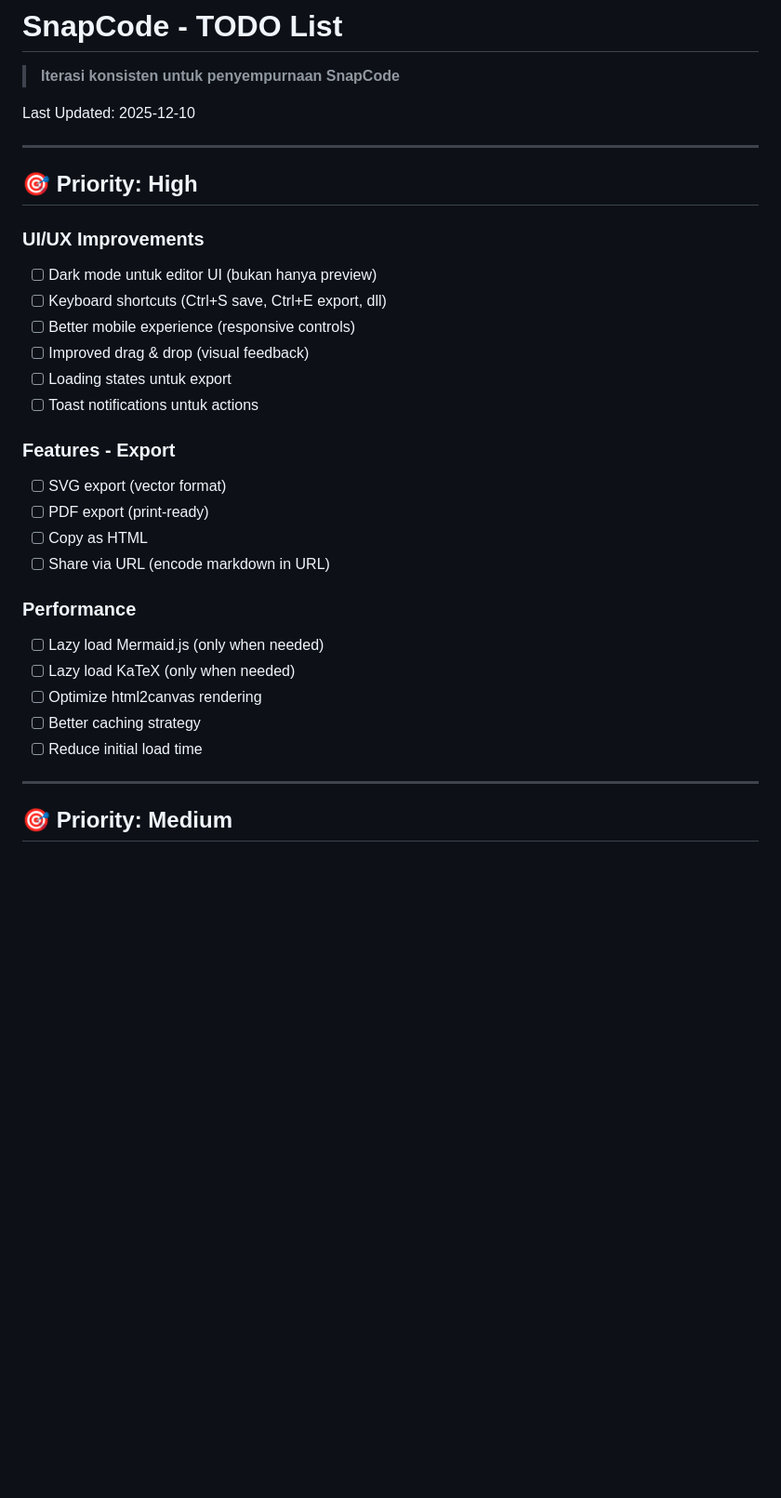
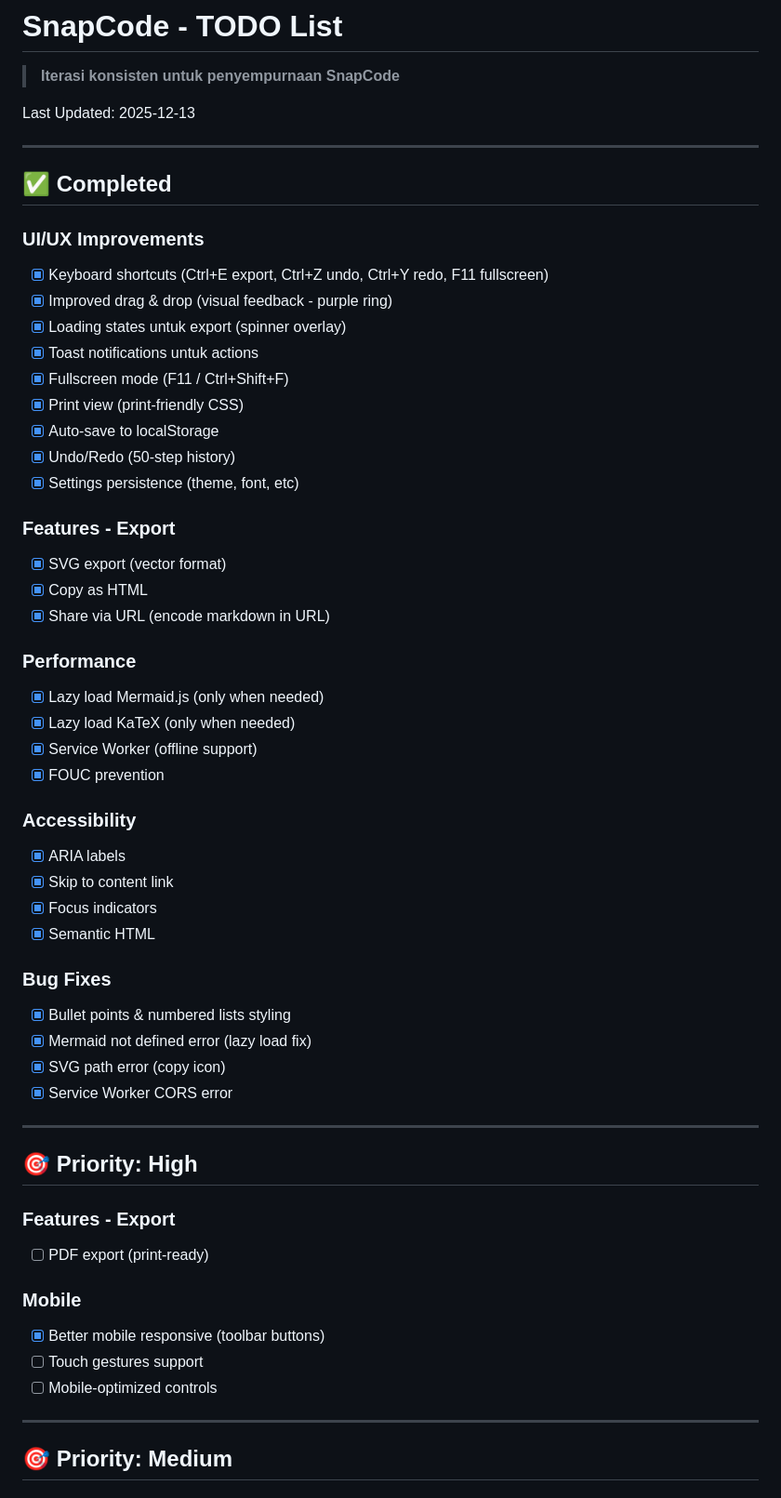
Before and after one commit to sandikodev/snapcode, a Markdown page: TODO.md, the part around the change printed below. Shown: that part at 93% size. Drawn GitHub-style; blank space fills up the shorter version.

Commit message:
docs: add features overview and update TODO
- Create FEATURES.md with visual feature diagram
- Update TODO.md with completed items
- Add feature progress summary table

```diff
--- a/TODO.md
+++ b/TODO.md
@@ -2,32 +2,57 @@
 
 > **Iterasi konsisten untuk penyempurnaan SnapCode**
 
-Last Updated: 2025-12-10
+Last Updated: 2025-12-13
+
+---
+
+## ✅ Completed
+
+### UI/UX Improvements
+- [x] Keyboard shortcuts (Ctrl+E export, Ctrl+Z undo, Ctrl+Y redo, F11 fullscreen)
+- [x] Improved drag & drop (visual feedback - purple ring)
+- [x] Loading states untuk export (spinner overlay)
+- [x] Toast notifications untuk actions
+- [x] Fullscreen mode (F11 / Ctrl+Shift+F)
+- [x] Print view (print-friendly CSS)
+- [x] Auto-save to localStorage
+- [x] Undo/Redo (50-step history)
+- [x] Settings persistence (theme, font, etc)
+
+### Features - Export
+- [x] SVG export (vector format)
+- [x] Copy as HTML
+- [x] Share via URL (encode markdown in URL)
+
+### Performance
+- [x] Lazy load Mermaid.js (only when needed)
+- [x] Lazy load KaTeX (only when needed)
+- [x] Service Worker (offline support)
+- [x] FOUC prevention
+
+### Accessibility
+- [x] ARIA labels
+- [x] Skip to content link
+- [x] Focus indicators
+- [x] Semantic HTML
+
+### Bug Fixes
+- [x] Bullet points & numbered lists styling
+- [x] Mermaid not defined error (lazy load fix)
+- [x] SVG path error (copy icon)
+- [x] Service Worker CORS error
 
 ---
 
 ## 🎯 Priority: High
 
-### UI/UX Improvements
-- [ ] Dark mode untuk editor UI (bukan hanya preview)
-- [ ] Keyboard shortcuts (Ctrl+S save, Ctrl+E export, dll)
-- [ ] Better mobile experience (responsive controls)
-- [ ] Improved drag & drop (visual feedback)
-- [ ] Loading states untuk export
-- [ ] Toast notifications untuk actions
+### Features - Export
+- [ ] PDF export (print-ready)
 
-### Features - Export
-- [ ] SVG export (vector format)
-- [ ] PDF export (print-ready)
-- [ ] Copy as HTML
-- [ ] Share via URL (encode markdown in URL)
-
-### Performance
-- [ ] Lazy load Mermaid.js (only when needed)
-- [ ] Lazy load KaTeX (only when needed)
-- [ ] Optimize html2canvas rendering
-- [ ] Better caching strategy
-- [ ] Reduce initial load time
+### Mobile
+- [x] Better mobile responsive (toolbar buttons)
+- [ ] Touch gestures support
+- [ ] Mobile-optimized controls
 
 ---
 
```
Also changed, not shown: other parts of TODO.md (+12 -102 lines), FEATURES.md (added, +175 -0 lines).
